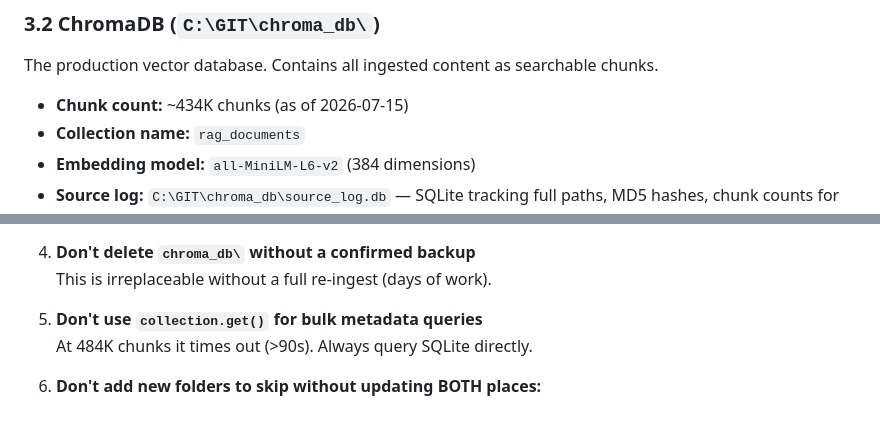
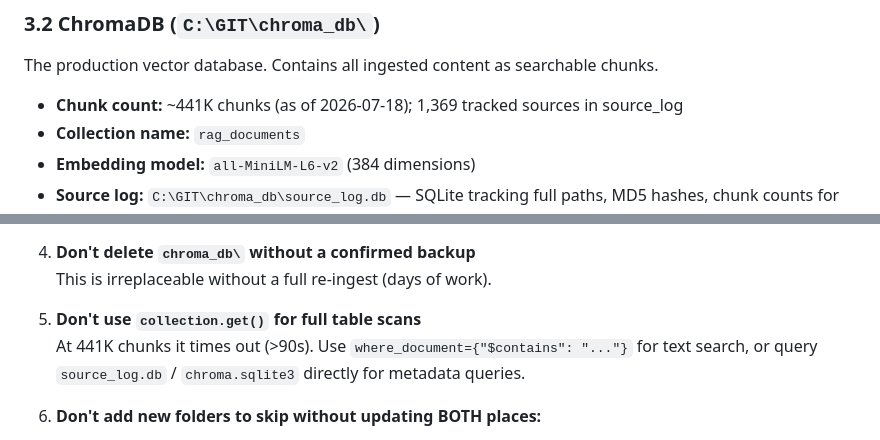
Before and after one commit to KevinBudz40/Paramount, a Markdown page: OPERATIONS_MANUAL.md, 2 parts joined by grey strips. Rendered like a GitHub page.

```diff
--- a/OPERATIONS_MANUAL.md
+++ b/OPERATIONS_MANUAL.md
@@ -150,7 +155,7 @@ Set `$env:CHROMA_DIR = "C:\GIT\chroma_db_new"` and `$env:PORT = "5001"` to run a
 
 The production vector database. Contains all ingested content as searchable chunks.
 
-- **Chunk count:** ~434K chunks (as of 2026-07-15)
+- **Chunk count:** ~441K chunks (as of 2026-07-18); 1,369 tracked sources in source_log
 - **Collection name:** `rag_documents`
 - **Embedding model:** `all-MiniLM-L6-v2` (384 dimensions)
 - **Source log:** `C:\GIT\chroma_db\source_log.db` — SQLite tracking full paths, MD5 hashes, chunk counts for every ingested file. Powers dedup and change detection.
@@ -599,8 +629,8 @@ ChromaDB is NOT in git (too large). Recovery requires:
 4. **Don't delete `chroma_db\` without a confirmed backup**
    This is irreplaceable without a full re-ingest (days of work).
 
-5. **Don't use `collection.get()` for bulk metadata queries**
-   At 484K chunks it times out (>90s). Always query SQLite directly.
+5. **Don't use `collection.get()` for full table scans**
+   At 441K chunks it times out (>90s). Use `where_document={"$contains": "..."}` for text search, or query `source_log.db` / `chroma.sqlite3` directly for metadata queries.
 
 6. **Don't add new folders to skip without updating BOTH places:**
    - `C:\GIT\rag-system\rag\email_json.py` → `_SKIP_FOLDERS`
```
Also changed, not shown: other parts of OPERATIONS_MANUAL.md (+53 -23 lines).
